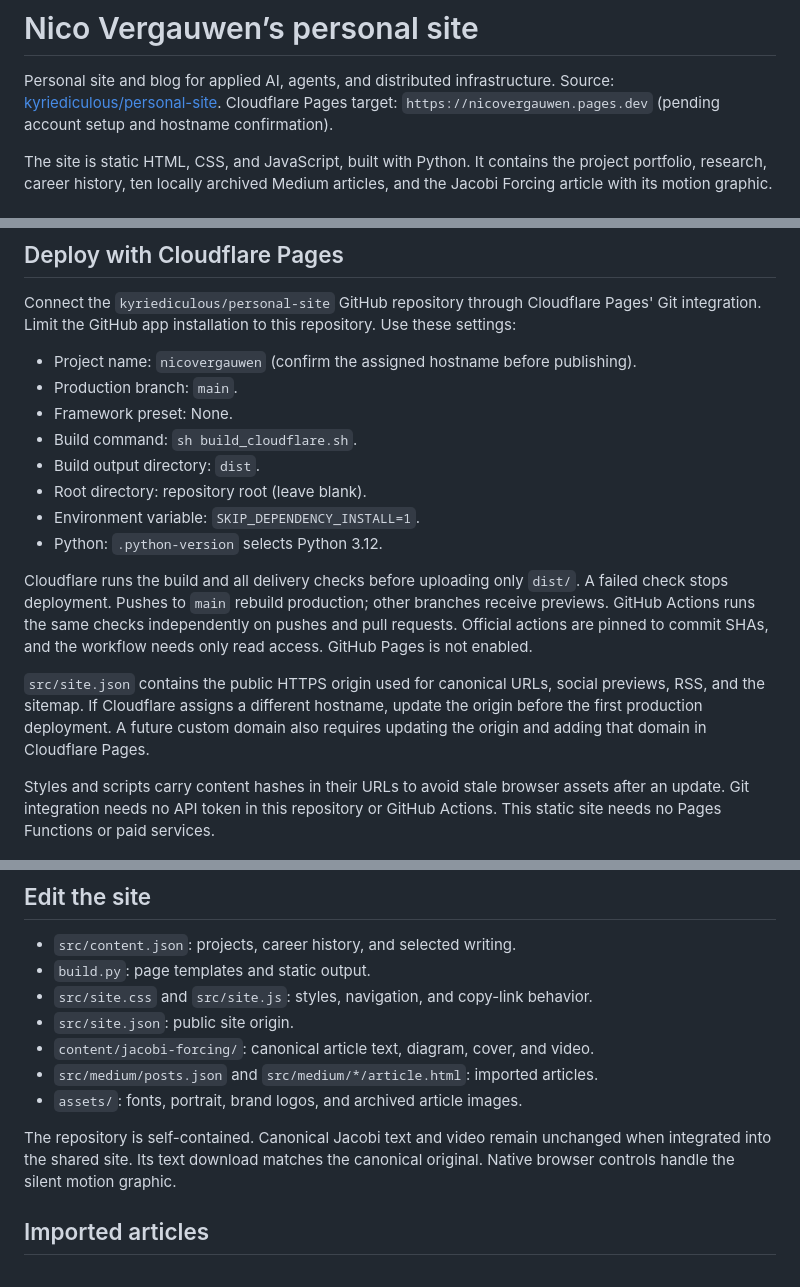
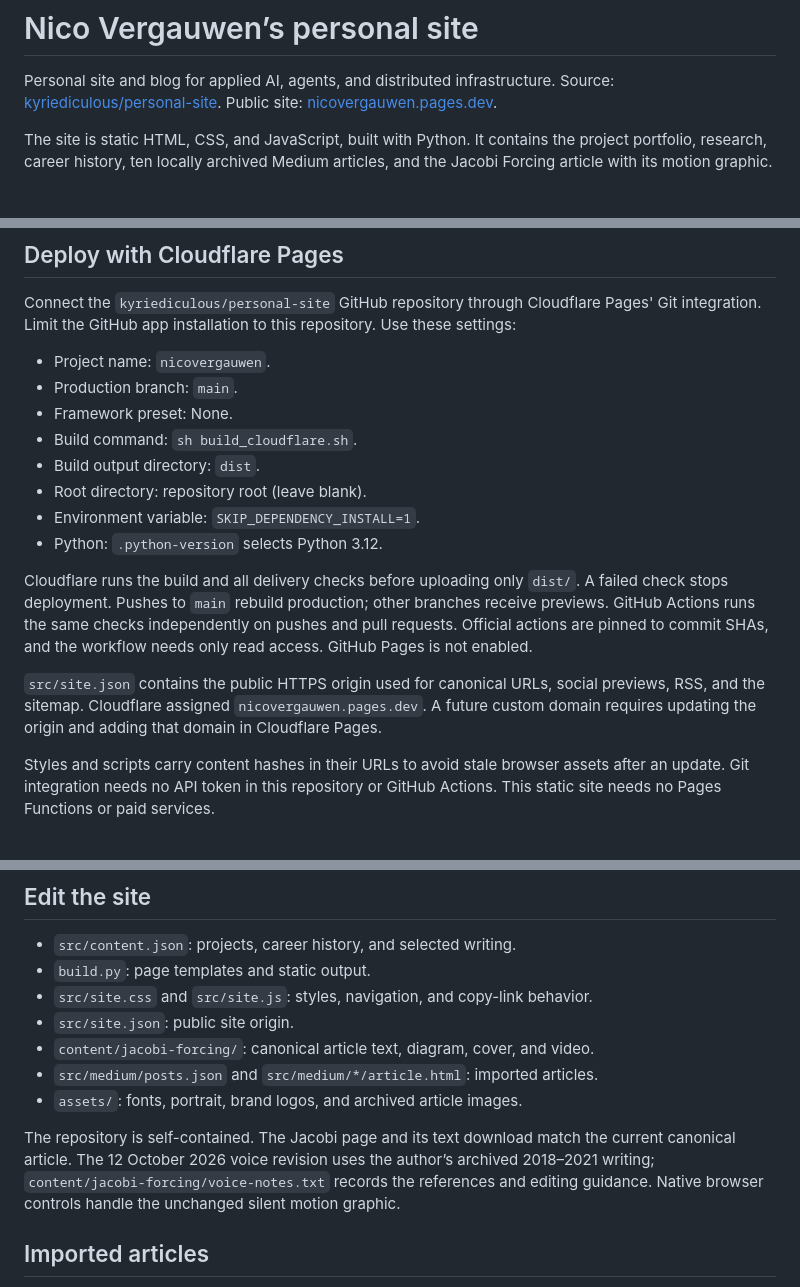
Before and after one commit to kyriediculous/personal-site, a Markdown page: README.md, 3 parts joined by grey strips. Rendered like a GitHub page.

Commit message:
Document verified Cloudflare Pages publication

```diff
--- a/README.md
+++ b/README.md
@@ -2,8 +2,7 @@
 
 Personal site and blog for applied AI, agents, and distributed infrastructure.
 Source: [kyriediculous/personal-site](https://github.com/kyriediculous/personal-site).
-Cloudflare Pages target: `https://nicovergauwen.pages.dev` (pending account setup
-and hostname confirmation).
+Public site: [nicovergauwen.pages.dev](https://nicovergauwen.pages.dev/).
 
 The site is static HTML, CSS, and JavaScript, built with Python. It contains the
 project portfolio, research, career history, ten locally archived Medium articles,
@@ -32,7 +31,7 @@ Connect the `kyriediculous/personal-site` GitHub repository through Cloudflare
 Pages' Git integration. Limit the GitHub app installation to this repository.
 Use these settings:
 
-- Project name: `nicovergauwen` (confirm the assigned hostname before publishing).
+- Project name: `nicovergauwen`.
 - Production branch: `main`.
 - Framework preset: None.
 - Build command: `sh build_cloudflare.sh`.
@@ -48,9 +47,9 @@ pushes and pull requests. Official actions are pinned to commit SHAs, and the
 workflow needs only read access. GitHub Pages is not enabled.
 
 `src/site.json` contains the public HTTPS origin used for canonical URLs, social
-previews, RSS, and the sitemap. If Cloudflare assigns a different hostname, update
-the origin before the first production deployment. A future custom domain also
-requires updating the origin and adding that domain in Cloudflare Pages.
+previews, RSS, and the sitemap. Cloudflare assigned `nicovergauwen.pages.dev`.
+A future custom domain requires updating the origin and adding that domain in
+Cloudflare Pages.
 
 Styles and scripts carry content hashes in their URLs to avoid stale browser
 assets after an update. Git integration needs no API token in this repository or
@@ -66,9 +65,11 @@ GitHub Actions. This static site needs no Pages Functions or paid services.
 - `src/medium/posts.json` and `src/medium/*/article.html`: imported articles.
 - `assets/`: fonts, portrait, brand logos, and archived article images.
 
-The repository is self-contained. Canonical Jacobi text and video remain
-unchanged when integrated into the shared site. Its text download matches the
-canonical original. Native browser controls handle the silent motion graphic.
+The repository is self-contained. The Jacobi page and its text download match
+the current canonical article. The 12 October 2026 voice revision uses the
+author’s archived 2018–2021 writing; `content/jacobi-forcing/voice-notes.txt`
+records the references and editing guidance. Native browser controls handle
+the unchanged silent motion graphic.
 
 ## Imported articles
 
```
Also changed, not shown: ACCEPTANCE.md (+29 -4 lines).
